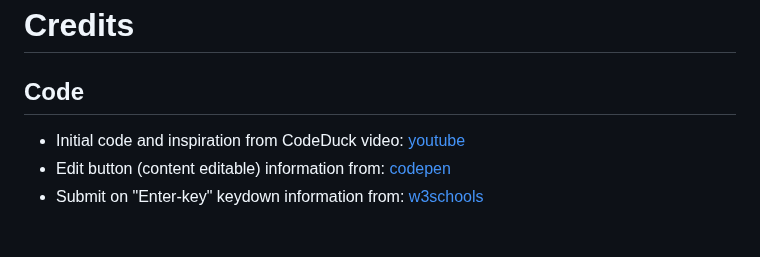
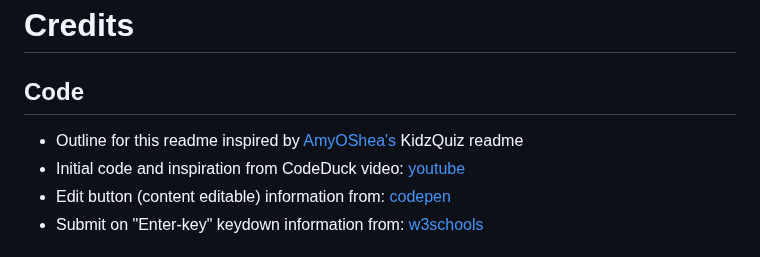
Before and after one commit to PjHurtig/camping-pack-list, a Markdown page: README.md, the part around the change. Drawn GitHub-style.

Commit message:
add credits

```diff
--- a/README.md
+++ b/README.md
@@ -216,6 +216,7 @@ This app was deployed through GitHub Pages using the following steps:
 
 ## Code
 
+- Outline for this readme inspired by [AmyOShea's](https://github.com/AmyOShea/MS2-KidzQuiz) KidzQuiz readme
 - Initial code and inspiration from CodeDuck video: [youtube](https://www.youtube.com/watch?v=-pRg_daFjfk)
 - Edit button (content editable) information from: [codepen](https://codepen.io/JoannaEl/pen/ZjaBvr)
 - Submit on "Enter-key" keydown information from: [w3schools](https://www.w3schools.com/howto/howto_js_trigger_button_enter.asp)
```
